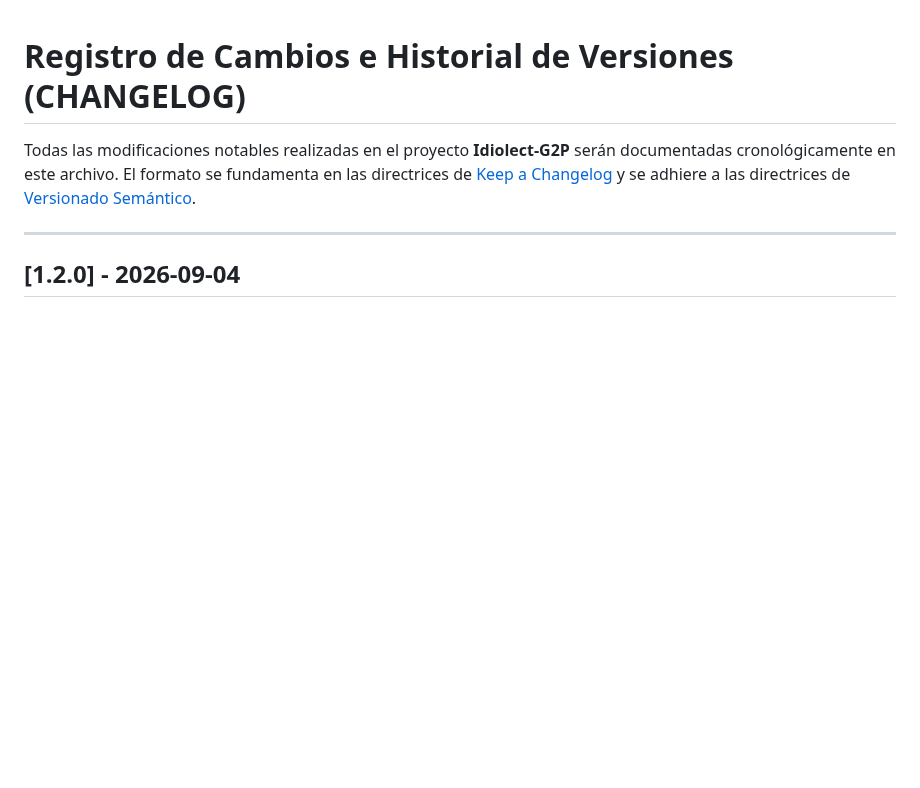
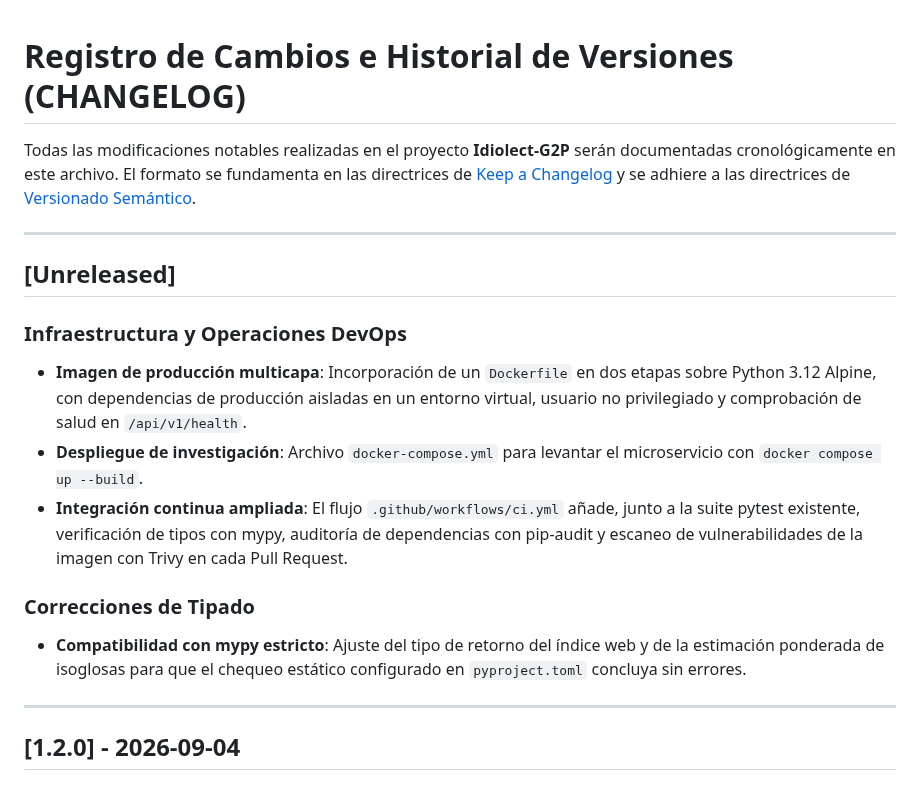
Before and after one commit to alej-developer/Idiolect-G2P, a Markdown page: CHANGELOG.md, the part around the change. GitHub-like rendering; blank space fills up the shorter version.

```diff
--- a/CHANGELOG.md
+++ b/CHANGELOG.md
@@ -2,6 +2,18 @@
 
 Todas las modificaciones notables realizadas en el proyecto **Idiolect-G2P** serán documentadas cronológicamente en este archivo.
 El formato se fundamenta en las directrices de [Keep a Changelog](https://keepachangelog.com/es-ES/1.0.0/) y se adhiere a las directrices de [Versionado Semántico](https://semver.org/lang/es/).
+
+---
+
+## [Unreleased]
+
+### Infraestructura y Operaciones DevOps
+- **Imagen de producción multicapa**: Incorporación de un `Dockerfile` en dos etapas sobre Python 3.12 Alpine, con dependencias de producción aisladas en un entorno virtual, usuario no privilegiado y comprobación de salud en `/api/v1/health`.
+- **Despliegue de investigación**: Archivo `docker-compose.yml` para levantar el microservicio con `docker compose up --build`.
+- **Integración continua ampliada**: El flujo `.github/workflows/ci.yml` añade, junto a la suite pytest existente, verificación de tipos con mypy, auditoría de dependencias con pip-audit y escaneo de vulnerabilidades de la imagen con Trivy en cada Pull Request.
+
+### Correcciones de Tipado
+- **Compatibilidad con mypy estricto**: Ajuste del tipo de retorno del índice web y de la estimación ponderada de isoglosas para que el chequeo estático configurado en `pyproject.toml` concluya sin errores.
 
 ---
 
```
Also changed, not shown: README.md (+17 -0 lines).
